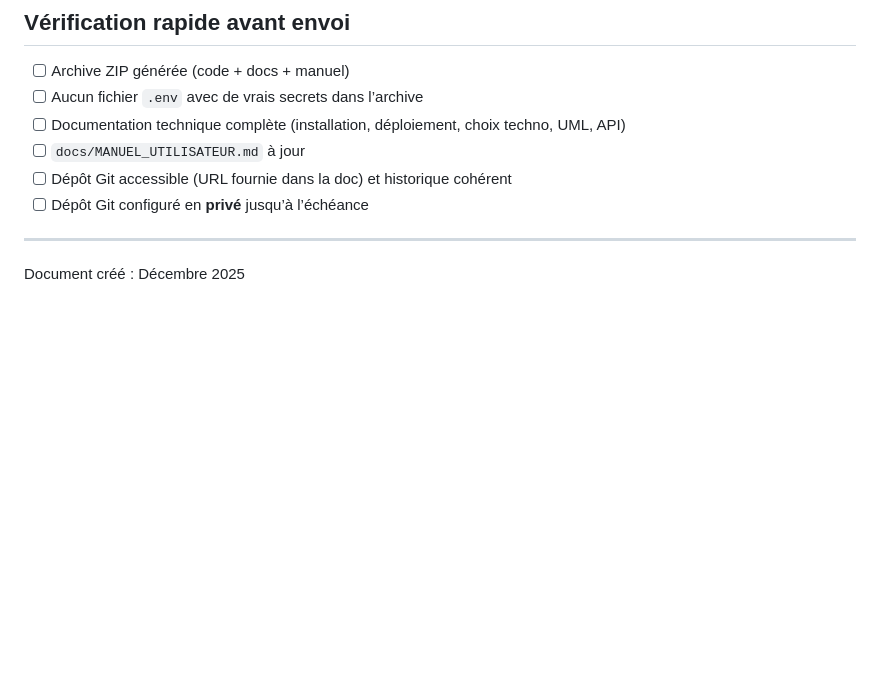
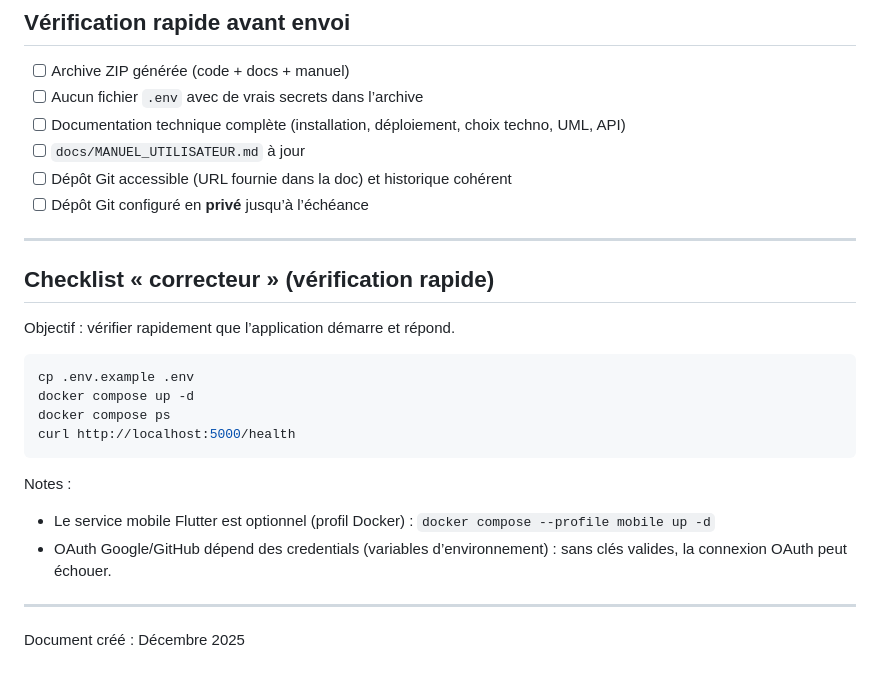
Before and after one commit to Elie224/SUPFile, a Markdown page: docs/RENDU.md, the part around the change. Rendered like a GitHub page; blank space fills up the shorter version.

Commit message:
docs: add reviewer checklist to rendu

````diff
--- a/docs/RENDU.md
+++ b/docs/RENDU.md
@@ -71,4 +71,21 @@ Un document de **conformité au barème** (500 points + bonus/malus) est disponi
 
 ---
 
+## Checklist « correcteur » (vérification rapide)
+
+Objectif : vérifier rapidement que l’application démarre et répond.
+
+```bash
+cp .env.example .env
+docker compose up -d
+docker compose ps
+curl http://localhost:5000/health
+```
+
+Notes :
+- Le service mobile Flutter est optionnel (profil Docker) : `docker compose --profile mobile up -d`
+- OAuth Google/GitHub dépend des credentials (variables d’environnement) : sans clés valides, la connexion OAuth peut échouer.
+
+---
+
 Document créé : Décembre 2025
````
